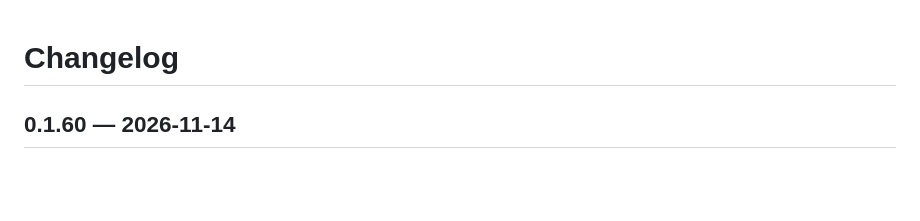
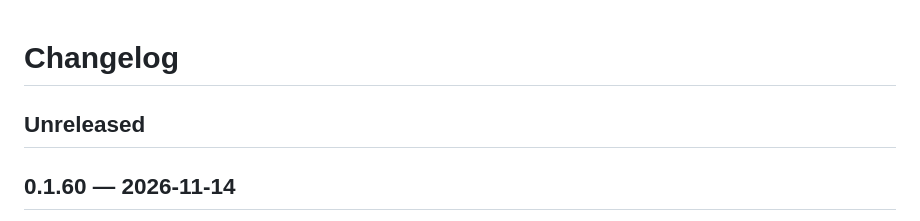
Before and after one commit to esteban-eg-kim/hivemux, a Markdown page: CHANGELOG.md, the part around the change. Drawn GitHub-style; blank space fills up the shorter version.

Commit message:
Changelog: Unreleased section
Co-Authored-By: Claude Opus 5.5 <noreply@anthropic.com>
Claude-Session: https://claude.ai/code/session_015AHYAgHuVukZzcWQ22tdwW

```diff
--- a/CHANGELOG.md
+++ b/CHANGELOG.md
@@ -1,4 +1,6 @@
 # Changelog
+
+## Unreleased
 
 ## 0.1.60 — 2026-11-14
 
```
